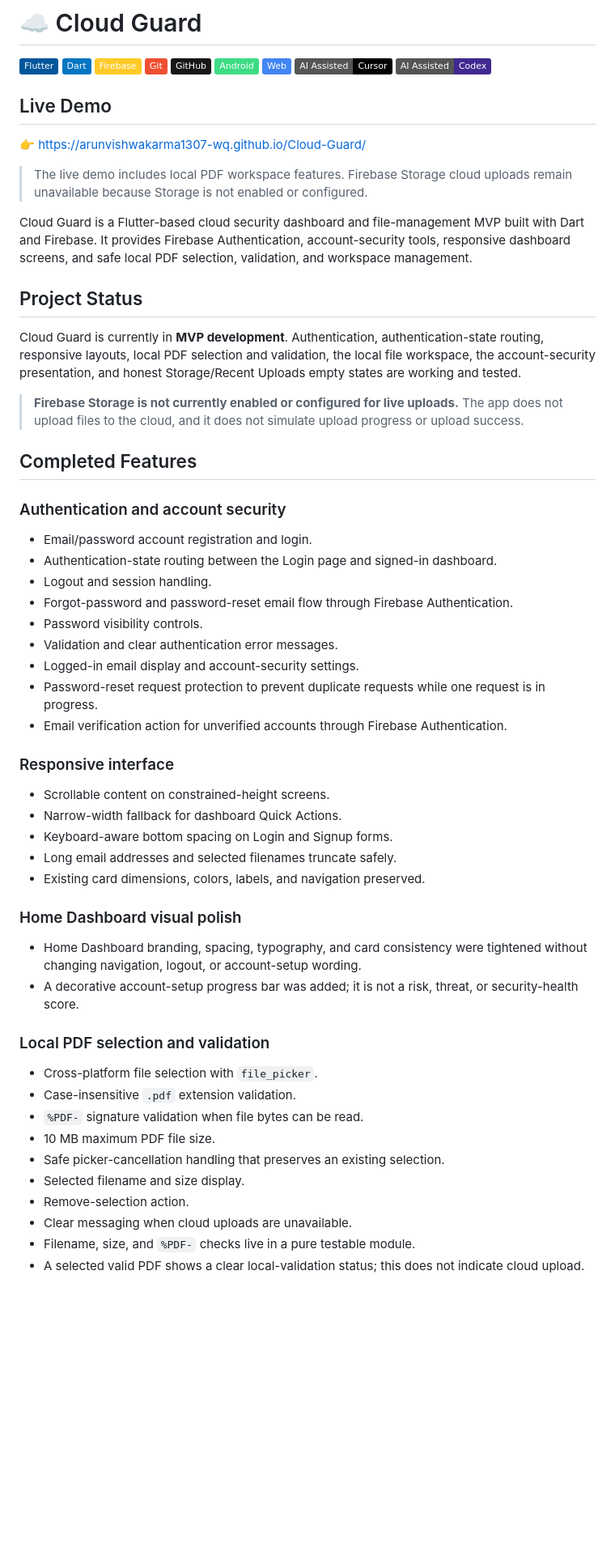
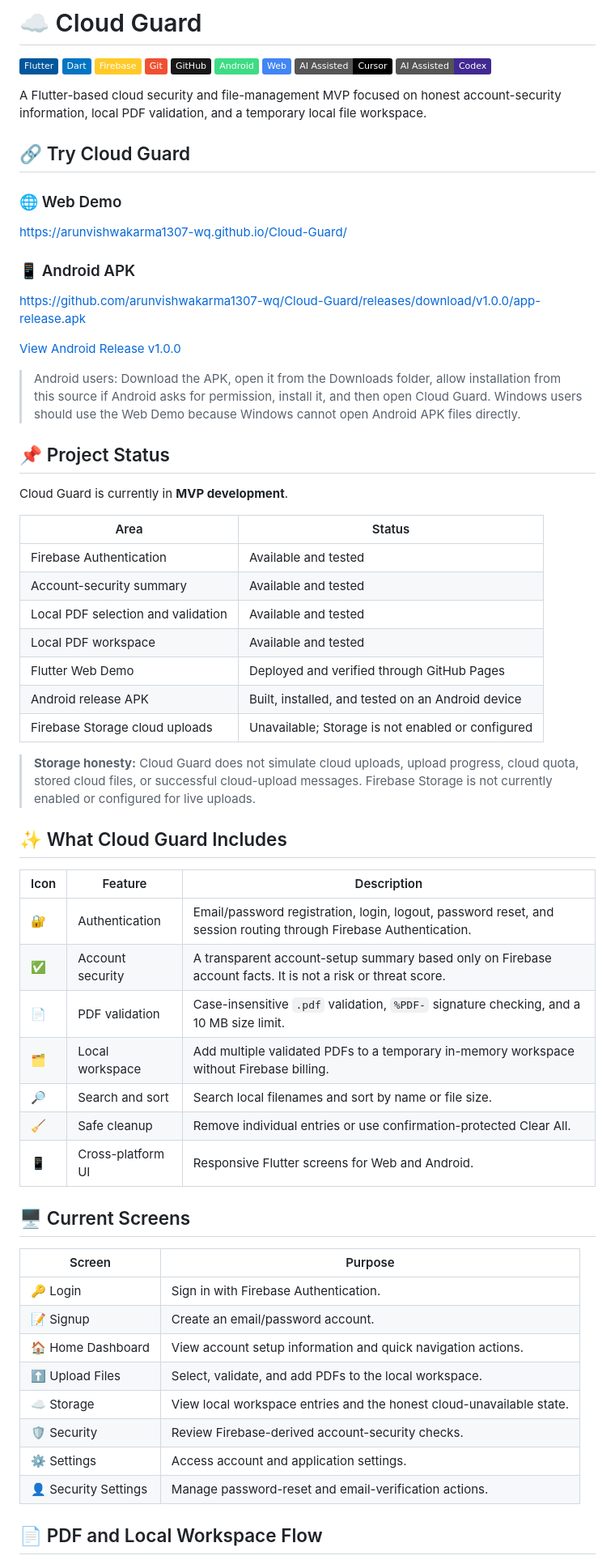
Before and after one commit to arunvishwakarma1307-wq/Cloud-Guard, a Markdown page: README.md, the part around one of its changes. Shown at 81% size. GitHub-like rendering; badges without logos; blank space fills up the shorter version.

Commit message:
Redesign README for project showcase

```diff
--- a/README.md
+++ b/README.md
@@ -10,58 +10,62 @@
 [![Cursor](https://img.shields.io/badge/AI%20Assisted-Cursor-000000?logo=cursor&logoColor=white)](https://cursor.com/)
 [![Codex](https://img.shields.io/badge/AI%20Assisted-Codex-412991?logo=openai&logoColor=white)](https://openai.com/codex/)
 
-## Live Demo
+A Flutter-based cloud security and file-management MVP focused on honest account-security information, local PDF validation, and a temporary local file workspace.
 
-👉 https://arunvishwakarma1307-wq.github.io/Cloud-Guard/
+## 🔗 Try Cloud Guard
 
+### 🌐 Web Demo
 
-> The live demo includes local PDF workspace features. Firebase Storage cloud uploads remain unavailable because Storage is not enabled or configured.
+https://arunvishwakarma1307-wq.github.io/Cloud-Guard/
 
-Cloud Guard is a Flutter-based cloud security dashboard and file-management MVP built with Dart and Firebase. It provides Firebase Authentication, account-security tools, responsive dashboard screens, and safe local PDF selection, validation, and workspace management.
+### 📱 Android APK
 
-## Project Status
+https://github.com/arunvishwakarma1307-wq/Cloud-Guard/releases/download/v1.0.0/app-release.apk
 
-Cloud Guard is currently in **MVP development**. Authentication, authentication-state routing, responsive layouts, local PDF selection and validation, the local file workspace, the account-security presentation, and honest Storage/Recent Uploads empty states are working and tested.
+[View Android Release v1.0.0](https://github.com/arunvishwakarma1307-wq/Cloud-Guard/releases/tag/v1.0.0)
 
-> **Firebase Storage is not currently enabled or configured for live uploads.** The app does not upload files to the cloud, and it does not simulate upload progress or upload success.
+> Android users: Download the APK, open it from the Downloads folder, allow installation from this source if Android asks for permission, install it, and then open Cloud Guard. Windows users should use the Web Demo because Windows cannot open Android APK files directly.
 
-## Completed Features
+## 📌 Project Status
 
-### Authentication and account security
+Cloud Guard is currently in **MVP development**.
 
-- Email/password account registration and login.
-- Authentication-state routing between the Login page and signed-in dashboard.
-- Logout and session handling.
-- Forgot-password and password-reset email flow through Firebase Authentication.
-- Password visibility controls.
-- Validation and clear authentication error messages.
-- Logged-in email display and account-security settings.
-- Password-reset request protection to prevent duplicate requests while one request is in progress.
-- Email verification action for unverified accounts through Firebase Authentication.
+| Area | Status |
+|---|---|
+| Firebase Authentication | Available and tested |
+| Account-security summary | Available and tested |
+| Local PDF selection and validation | Available and tested |
+| Local PDF workspace | Available and tested |
+| Flutter Web Demo | Deployed and verified through GitHub Pages |
+| Android release APK | Built, installed, and tested on an Android device |
+| Firebase Storage cloud uploads | Unavailable; Storage is not enabled or configured |
 
-### Responsive interface
+> **Storage honesty:** Cloud Guard does not simulate cloud uploads, upload progress, cloud quota, stored cloud files, or successful cloud-upload messages. Firebase Storage is not currently enabled or configured for live uploads.
 
-- Scrollable content on constrained-height screens.
-- Narrow-width fallback for dashboard Quick Actions.
-- Keyboard-aware bottom spacing on Login and Signup forms.
-- Long email addresses and selected filenames truncate safely.
-- Existing card dimensions, colors, labels, and navigation preserved.
+## ✨ What Cloud Guard Includes
 
-### Home Dashboard visual polish
+| Icon | Feature | Description |
+|---|---|---|
+| 🔐 | Authentication | Email/password registration, login, logout, password reset, and session routing through Firebase Authentication. |
+| ✅ | Account security | A transparent account-setup summary based only on Firebase account facts. It is not a risk or threat score. |
+| 📄 | PDF validation | Case-insensitive `.pdf` validation, `%PDF-` signature checking, and a 10 MB size limit. |
+| 🗂️ | Local workspace | Add multiple validated PDFs to a temporary in-memory workspace without Firebase billing. |
+| 🔎 | Search and sort | Search local filenames and sort by name or file size. |
+| 🧹 | Safe cleanup | Remove individual entries or use confirmation-protected Clear All. |
+| 📱 | Cross-platform UI | Responsive Flutter screens for Web and Android. |
 
-- Home Dashboard branding, spacing, typography, and card consistency were tightened without changing navigation, logout, or account-setup wording.
-- A decorative account-setup progress bar was added; it is not a risk, threat, or security-health score.
+## 🖥️ Current Screens
 
-### Local PDF selection and validation
+| Screen | Purpose |
+|---|---|
+| 🔑 Login | Sign in with Firebase Authentication. |
+| 📝 Signup | Create an email/password account. |
+| 🏠 Home Dashboard | View account setup information and quick navigation actions. |
+| ⬆️ Upload Files | Select, validate, and add PDFs to the local workspace. |
+| ☁️ Storage | View local workspace entries and the honest cloud-unavailable state. |
+| 🛡️ Security | Review Firebase-derived account-security checks. |
+| ⚙️ Settings | Access account and application settings. |
+| 👤 Security Settings | Manage password-reset and email-verification actions. |
 
-- Cross-platform file selection with `file_picker`.
-- Case-insensitive `.pdf` extension validation.
-- `%PDF-` signature validation when file bytes can be read.
-- 10 MB maximum PDF file size.
-- Safe picker-cancellation handling that preserves an existing selection.
-- Selected filename and size display.
-- Remove-selection action.
-- Clear messaging when cloud uploads are unavailable.
-- Filename, size, and `%PDF-` checks live in a pure testable module.
-- A selected valid PDF shows a clear local-validation status; this does not indicate cloud upload.
+## 📄 PDF and Local Workspace Flow
 
```
Also changed, not shown: other parts of README.md (+117 -101 lines).
